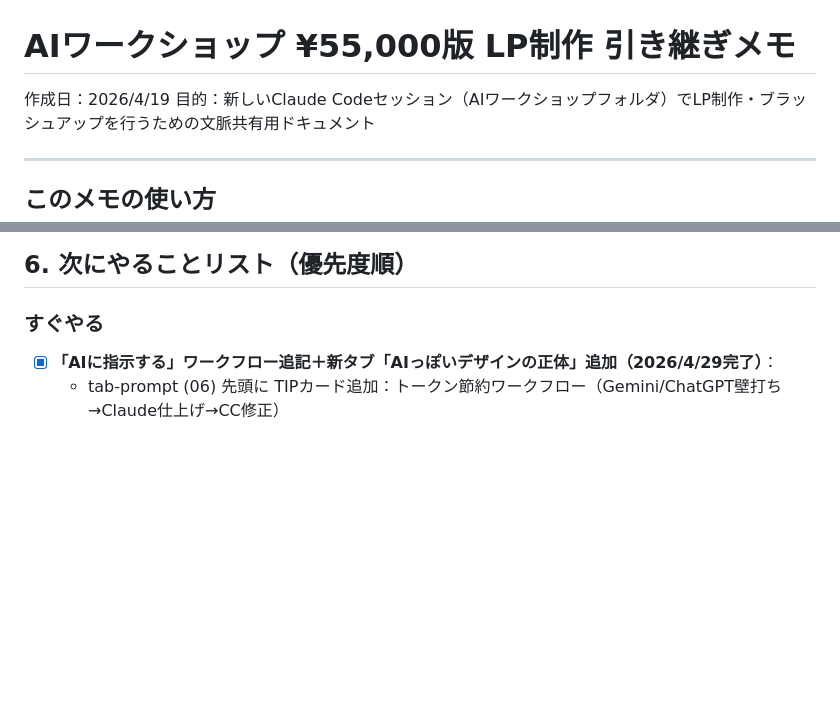
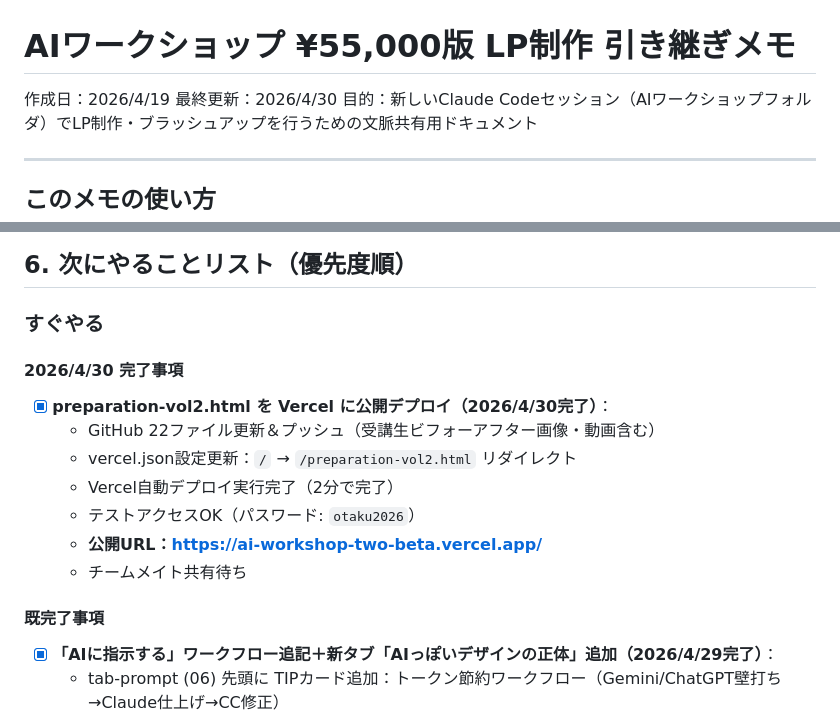
Before and after one commit to gokigen-design/ai-workshop, a Markdown page: LP_55000版_引き継ぎメモ.md, 2 parts joined by grey strips. GitHub-like rendering; blank space fills up the shorter version.

Commit message:
Update 引き継ぎメモ: preparation-vol2 Vercel deployment completed (2026/4/30)
- preparation-vol2.html Vercel public deployment done
- GitHub push with 22 updated files (student before/after assets)
- vercel.json routing updated: / → /preparation-vol2.html
- Public URL: https://ai-workshop-two-beta.vercel.app/

Co-Authored-By: Claude Haiku 4.5 <noreply@anthropic.com>

```diff
--- a/LP_55000版_引き継ぎメモ.md
+++ b/LP_55000版_引き継ぎメモ.md
@@ -1,6 +1,7 @@
 # AIワークショップ ¥55,000版 LP制作 引き継ぎメモ
 
 作成日：2026/4/19
+最終更新：2026/4/30
 目的：新しいClaude Codeセッション（AIワークショップフォルダ）でLP制作・ブラッシュアップを行うための文脈共有用ドキュメント
 
 ---
@@ -192,6 +193,17 @@ LP_55000版_引き継ぎメモ.md を読んでから、¥55,000版LPのブレス
 ## 6. 次にやることリスト（優先度順）
 
 ### すぐやる
+
+#### 2026/4/30 完了事項
+- [x] **preparation-vol2.html を Vercel に公開デプロイ（2026/4/30完了）**：
+  - GitHub 22ファイル更新＆プッシュ（受講生ビフォーアフター画像・動画含む）
+  - vercel.json設定更新：`/` → `/preparation-vol2.html` リダイレクト
+  - Vercel自動デプロイ実行完了（2分で完了）
+  - テストアクセスOK（パスワード: `otaku2026`）
+  - **公開URL：https://ai-workshop-two-beta.vercel.app/**
+  - チームメイト共有待ち
+
+#### 既完了事項
 - [x] **「AIに指示する」ワークフロー追記＋新タブ「AIっぽいデザインの正体」追加（2026/4/29完了）**：
   - tab-prompt (06) 先頭に TIPカード追加：トークン節約ワークフロー（Gemini/ChatGPT壁打ち→Claude仕上げ→CC修正）
   - サイドバー「3. LPについて」グループに06と07の間に新ボタン追加
```
